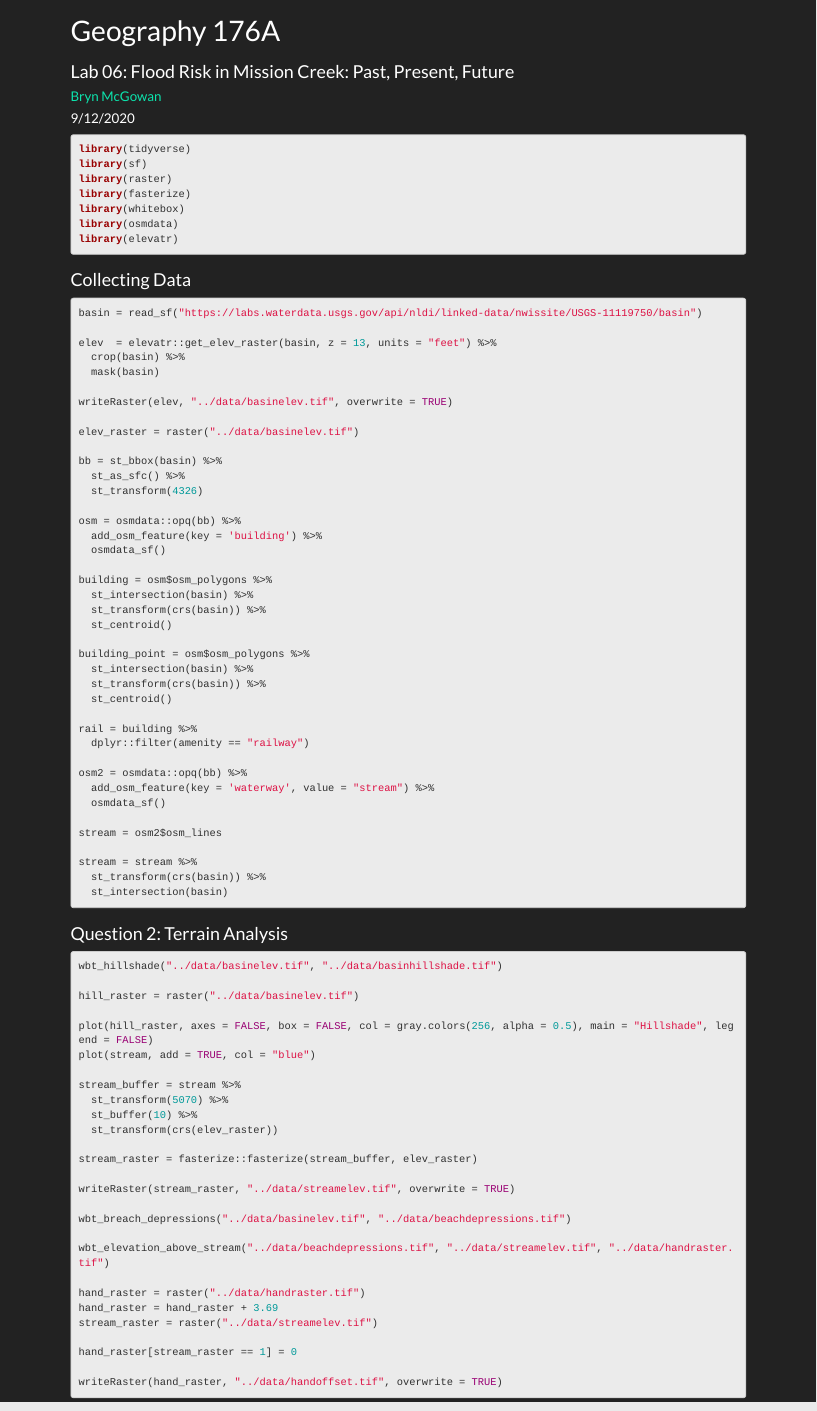
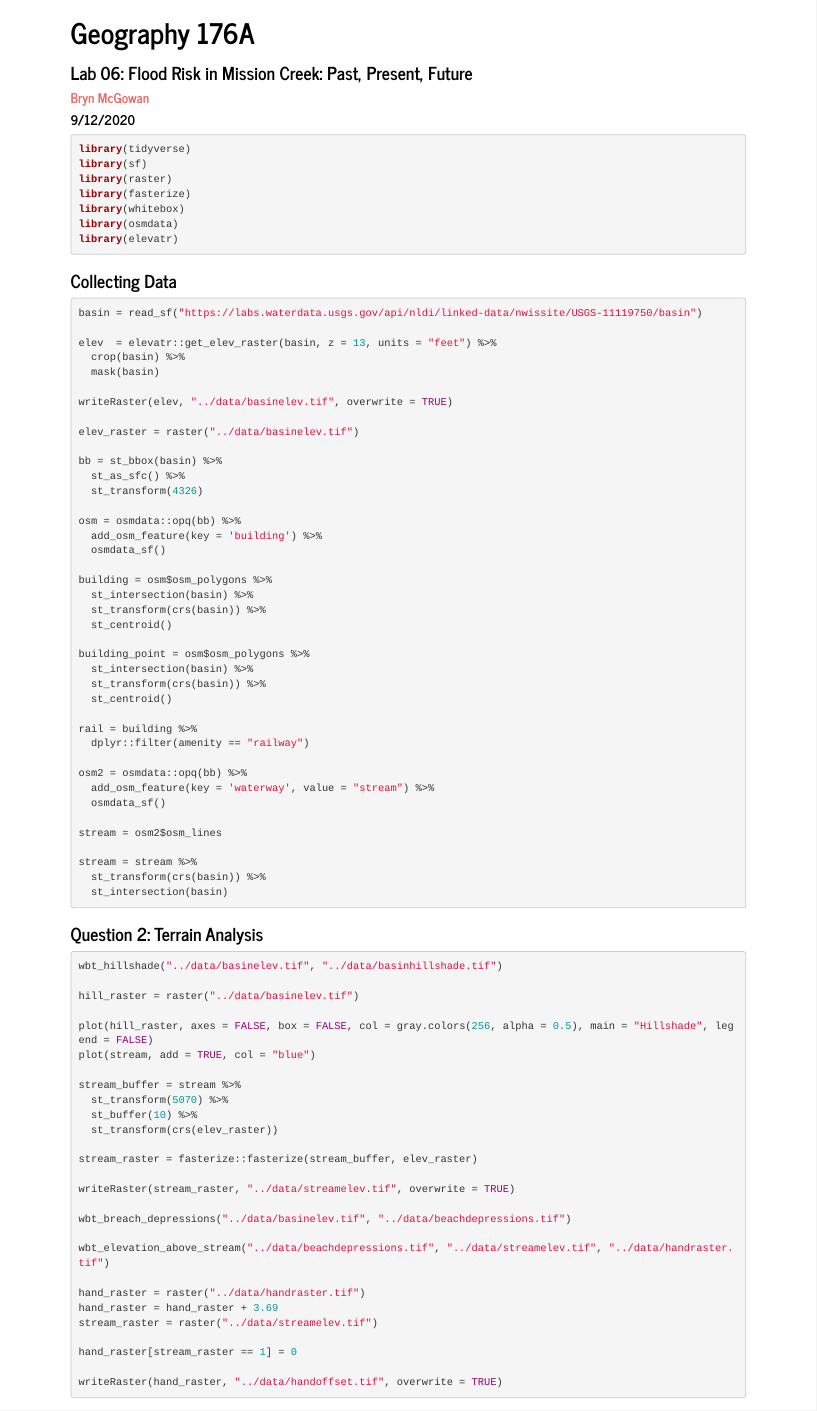
Before and after one commit to brynmcgowan22/geog-176A-labs, an R Markdown document (docs/lab_06.Rmd): the page in a window 1100 px wide, from its top. Rendered offline with R 4.5, knitr and Pandoc, with nearby package versions; the code chunks are not run, so their results and figures are left out.

Commit message:
lab 6 recommit

````diff
--- a/docs/lab_06.Rmd
+++ b/docs/lab_06.Rmd
@@ -5,7 +5,7 @@ subtitle: 'Lab 06: Flood Risk in Mission Creek: Past, Present, Future'
 date: "9/12/2020"
 output:
   html_document:
-    theme: darkly
+    theme: journal
 ---
 
 ```{r, message=FALSE, warning=FALSE}
````
Also changed, not shown: 1 other file.
